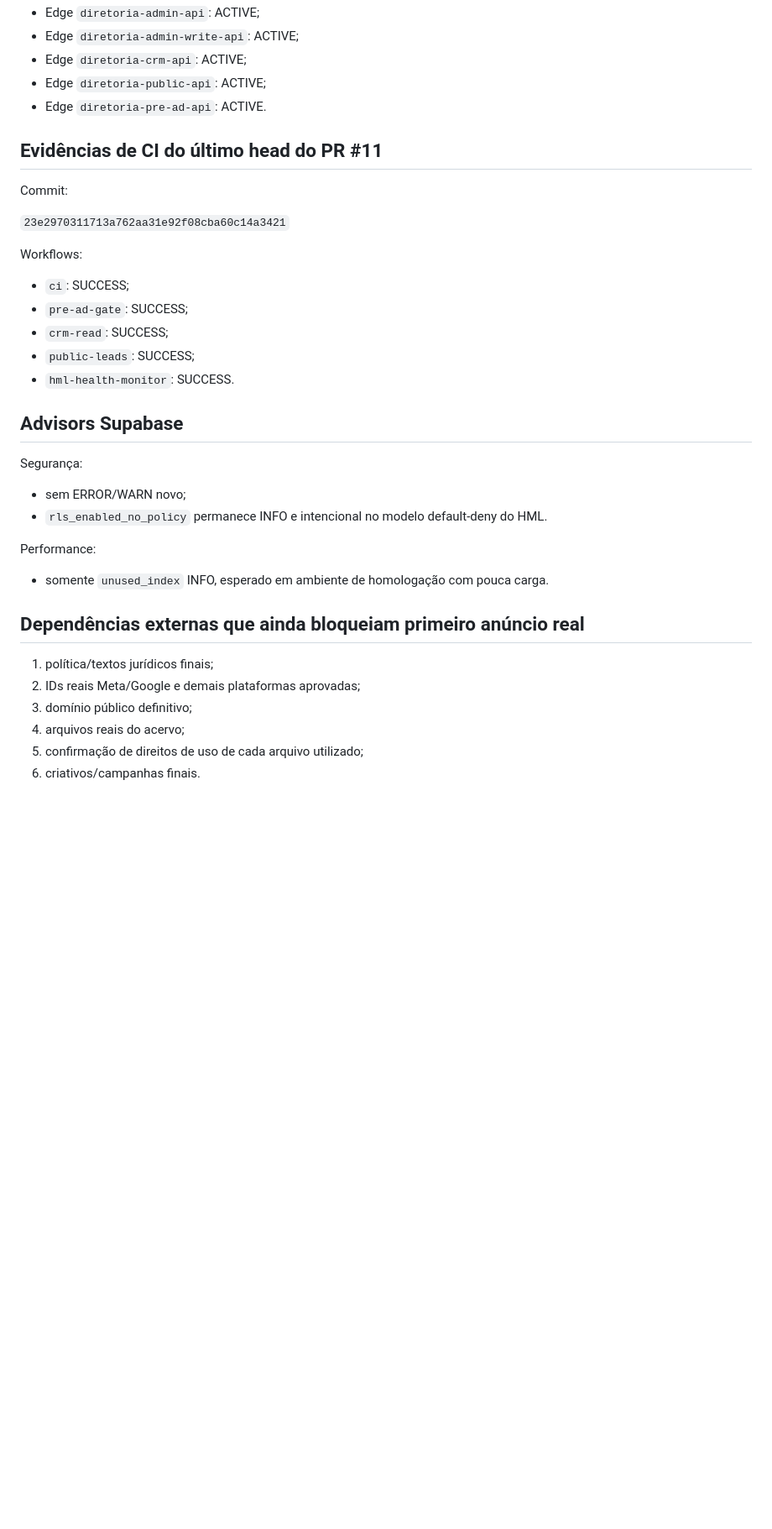
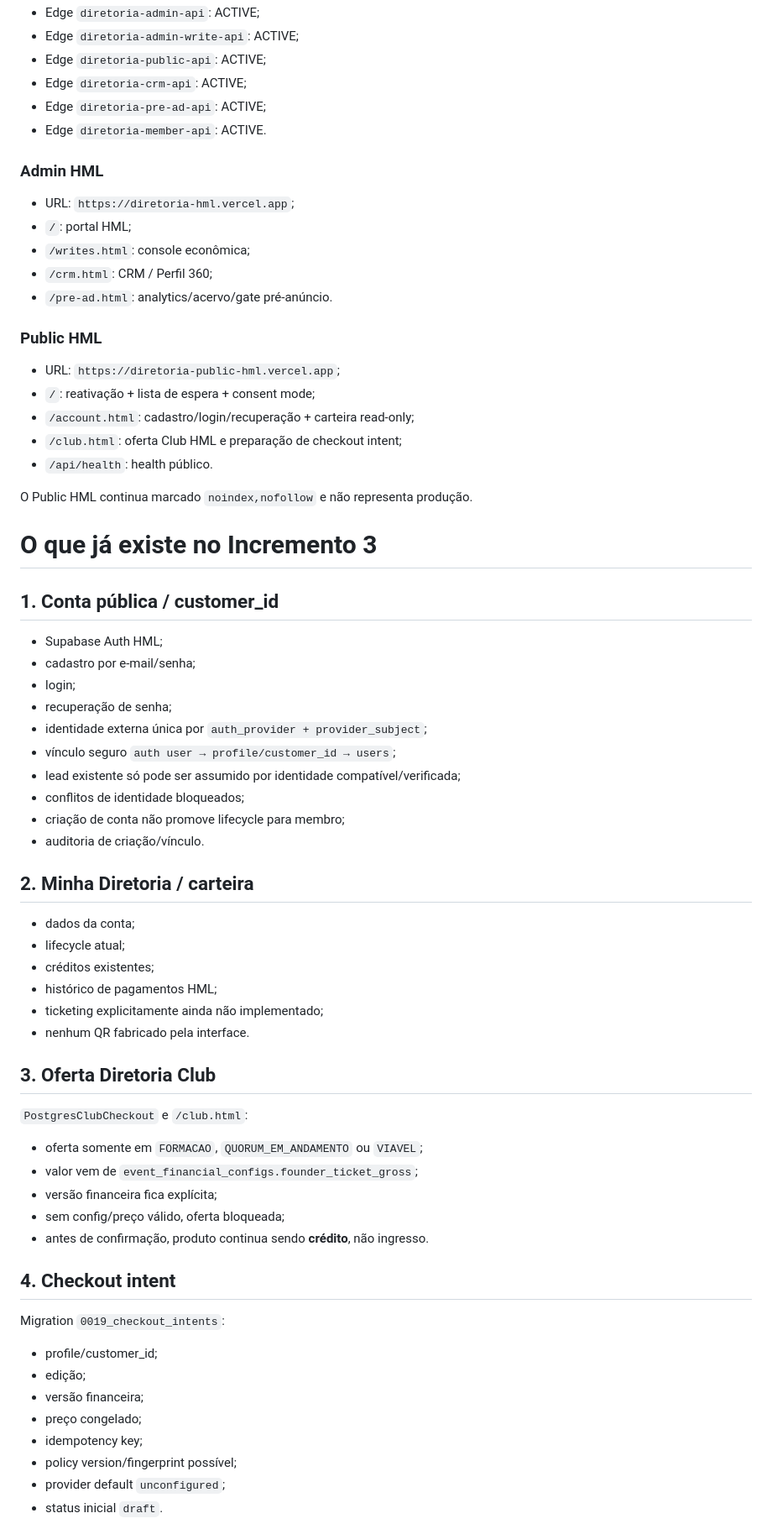
Before and after one commit to squalmg/diretoria, a Markdown page: relatorios/STATUS-ATUAL.md, the part around one of its changes. Shown at 84% size. Rendered like a GitHub page; blank space fills up the shorter version.

Commit message:
docs: atualizar status para fundação do Incremento 3

```diff
--- a/relatorios/STATUS-ATUAL.md
+++ b/relatorios/STATUS-ATUAL.md
@@ -76,39 +31,72 @@ Workflow `hml-health-monitor` validado e verde.
 - Edge `diretoria-admin-api`: ACTIVE;
 - Edge `diretoria-admin-write-api`: ACTIVE;
+- Edge `diretoria-public-api`: ACTIVE;
 - Edge `diretoria-crm-api`: ACTIVE;
-- Edge `diretoria-public-api`: ACTIVE;
-- Edge `diretoria-pre-ad-api`: ACTIVE.
+- Edge `diretoria-pre-ad-api`: ACTIVE;
+- Edge `diretoria-member-api`: ACTIVE.
 
-## Evidências de CI do último head do PR #11
+### Admin HML
 
-Commit:
+- URL: `https://diretoria-hml.vercel.app`;
+- `/`: portal HML;
+- `/writes.html`: console econômica;
+- `/crm.html`: CRM / Perfil 360;
+- `/pre-ad.html`: analytics/acervo/gate pré-anúncio.
 
-`23e2970311713a762aa31e92f08cba60c14a3421`
+### Public HML
 
-Workflows:
+- URL: `https://diretoria-public-hml.vercel.app`;
+- `/`: reativação + lista de espera + consent mode;
+- `/account.html`: cadastro/login/recuperação + carteira read-only;
+- `/club.html`: oferta Club HML e preparação de checkout intent;
+- `/api/health`: health público.
 
-- `ci`: SUCCESS;
-- `pre-ad-gate`: SUCCESS;
-- `crm-read`: SUCCESS;
-- `public-leads`: SUCCESS;
-- `hml-health-monitor`: SUCCESS.
+O Public HML continua marcado `noindex,nofollow` e não representa produção.
 
-## Advisors Supabase
+# O que já existe no Incremento 3
 
-Segurança:
+## 1. Conta pública / customer_id
 
-- sem ERROR/WARN novo;
-- `rls_enabled_no_policy` permanece INFO e intencional no modelo default-deny do HML.
+- Supabase Auth HML;
+- cadastro por e-mail/senha;
+- login;
+- recuperação de senha;
+- identidade externa única por `auth_provider + provider_subject`;
+- vínculo seguro `auth user → profile/customer_id → users`;
+- lead existente só pode ser assumido por identidade compatível/verificada;
+- conflitos de identidade bloqueados;
+- criação de conta não promove lifecycle para membro;
+- auditoria de criação/vínculo.
 
-Performance:
+## 2. Minha Diretoria / carteira
 
-- somente `unused_index` INFO, esperado em ambiente de homologação com pouca carga.
+- dados da conta;
+- lifecycle atual;
+- créditos existentes;
+- histórico de pagamentos HML;
+- ticketing explicitamente ainda não implementado;
+- nenhum QR fabricado pela interface.
 
-## Dependências externas que ainda bloqueiam primeiro anúncio real
+## 3. Oferta Diretoria Club
 
-1. política/textos jurídicos finais;
-2. IDs reais Meta/Google e demais plataformas aprovadas;
-3. domínio público definitivo;
-4. arquivos reais do acervo;
-5. confirmação de direitos de uso de cada arquivo utilizado;
-6. criativos/campanhas finais.
+`PostgresClubCheckout` e `/club.html`:
+
+- oferta somente em `FORMACAO`, `QUORUM_EM_ANDAMENTO` ou `VIAVEL`;
+- valor vem de `event_financial_configs.founder_ticket_gross`;
+- versão financeira fica explícita;
+- sem config/preço válido, oferta bloqueada;
+- antes de confirmação, produto continua sendo **crédito**, não ingresso.
+
+## 4. Checkout intent
+
+Migration `0019_checkout_intents`:
+
+- profile/customer_id;
+- edição;
+- versão financeira;
+- preço congelado;
+- idempotency key;
+- policy version/fingerprint possível;
+- provider default `unconfigured`;
+- status inicial `draft`.
+
```
Also changed, not shown: other parts of relatorios/STATUS-ATUAL.md (+155 -67 lines).
